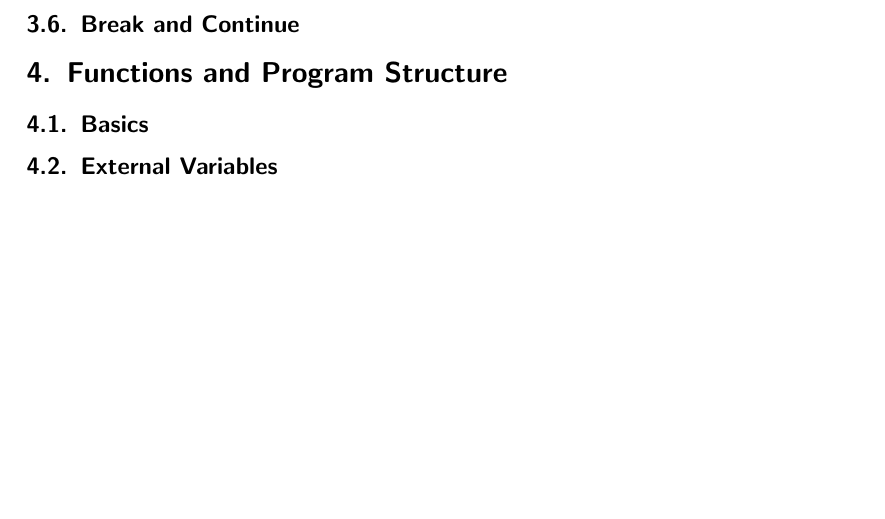
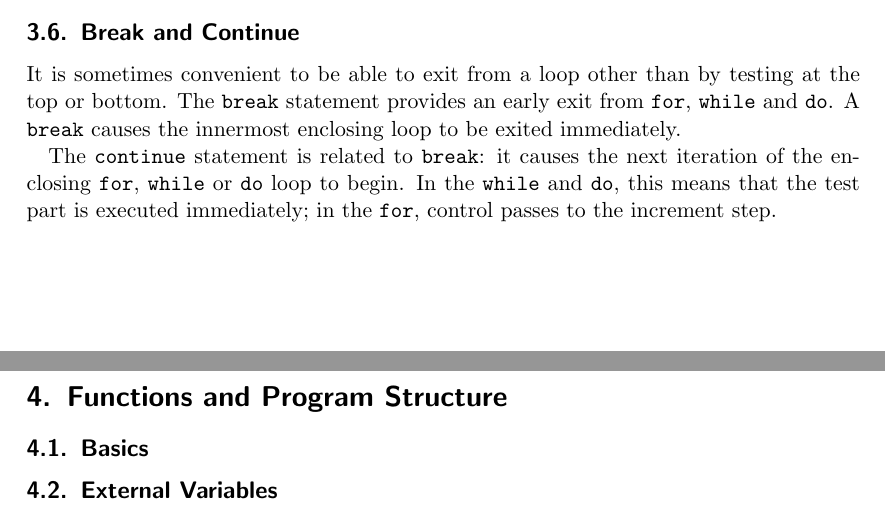
Before and after one commit to 42Workgroup/Y-asc, a LaTeX document (tex/yasc.tex): part of page 16 of 21 before the commit and two parts of pages 15 and 16 of 21 after it, the two joined at a grey line, cut so that both start at the same text, the shorter picture padded with empty space. Compiled offline with pdfLaTeX.

Commit message:
Add(Tex): Section about breaks and continues

```diff
--- a/tex/yasc.tex
+++ b/tex/yasc.tex
@@ -592,6 +592,17 @@ Operators & Associativity\\
             evaluated. If it is true, \texttt{statement} is evaluated again, and so on.
             When the expression becomes false, the loop terminates.
         \subsection{Break and Continue} \label{break_n_continue}
+            It is sometimes convenient to be able to exit from a loop other than
+            by testing at the top or bottom. The \texttt{break} statement provides
+            an early exit from \texttt{for}, \texttt{while} and \texttt{do}.
+            A \texttt{break} causes the innermost enclosing loop to be exited
+            immediately.
+
+            The \texttt{continue} statement is related to \texttt{break}: it
+            causes the next iteration of the enclosing \texttt{for}, \texttt{while} or
+            \texttt{do} loop to begin. In the \texttt{while} and \texttt{do}, this means
+            that the test part is executed immediately; in the \texttt{for}, control
+            passes to the increment step.
     \section{Functions and Program Structure}
         \subsection{Basics}
         \subsection{External Variables}
```
